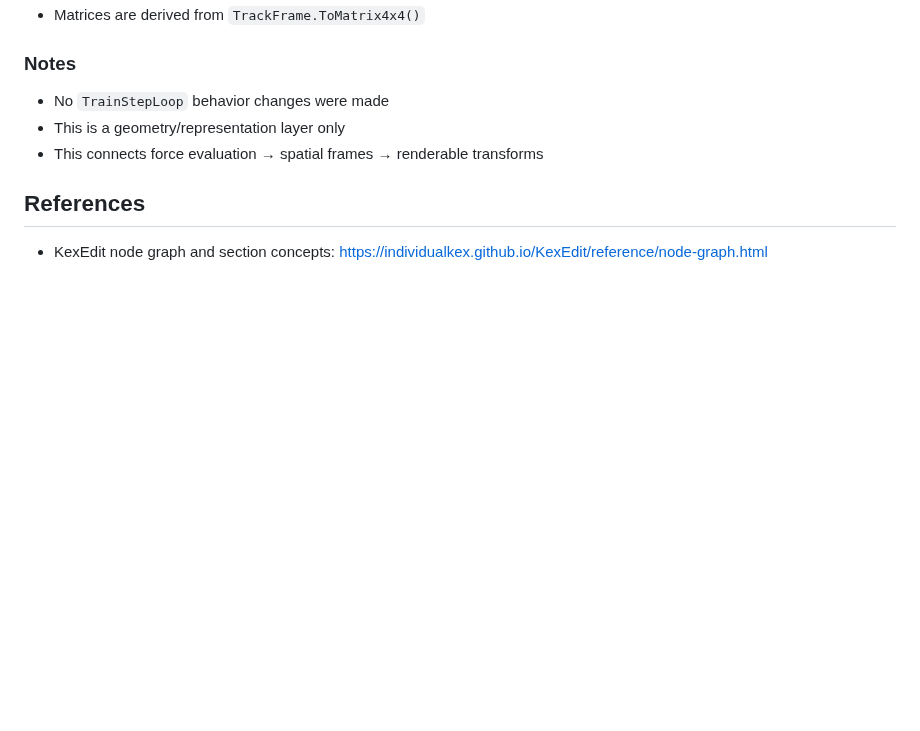
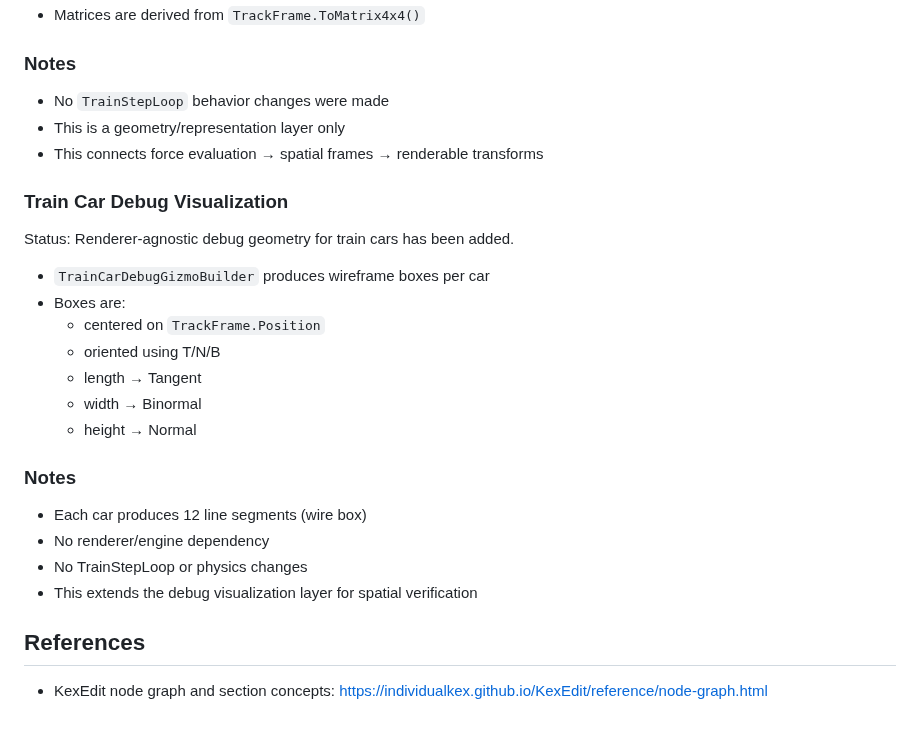
Before and after one commit to Coasterpete/QuantumCoasterWorksLib, a Markdown page: docs/section_pipeline.md, the part around the change. Drawn GitHub-style; blank space fills up the shorter version.

Commit message:
Document train car debug visualization

```diff
--- a/docs/section_pipeline.md
+++ b/docs/section_pipeline.md
@@ -438,5 +438,25 @@ A minimal train-car transform layer has been introduced.
 - This is a geometry/representation layer only
 - This connects force evaluation → spatial frames → renderable transforms
 
+### Train Car Debug Visualization
+
+Status:
+Renderer-agnostic debug geometry for train cars has been added.
+
+- `TrainCarDebugGizmoBuilder` produces wireframe boxes per car
+- Boxes are:
+  - centered on `TrackFrame.Position`
+  - oriented using T/N/B
+  - length → Tangent
+  - width → Binormal
+  - height → Normal
+
+### Notes
+
+- Each car produces 12 line segments (wire box)
+- No renderer/engine dependency
+- No TrainStepLoop or physics changes
+- This extends the debug visualization layer for spatial verification
+
 ## References
 - KexEdit node graph and section concepts: <https://individualkex.github.io/KexEdit/reference/node-graph.html>
```
